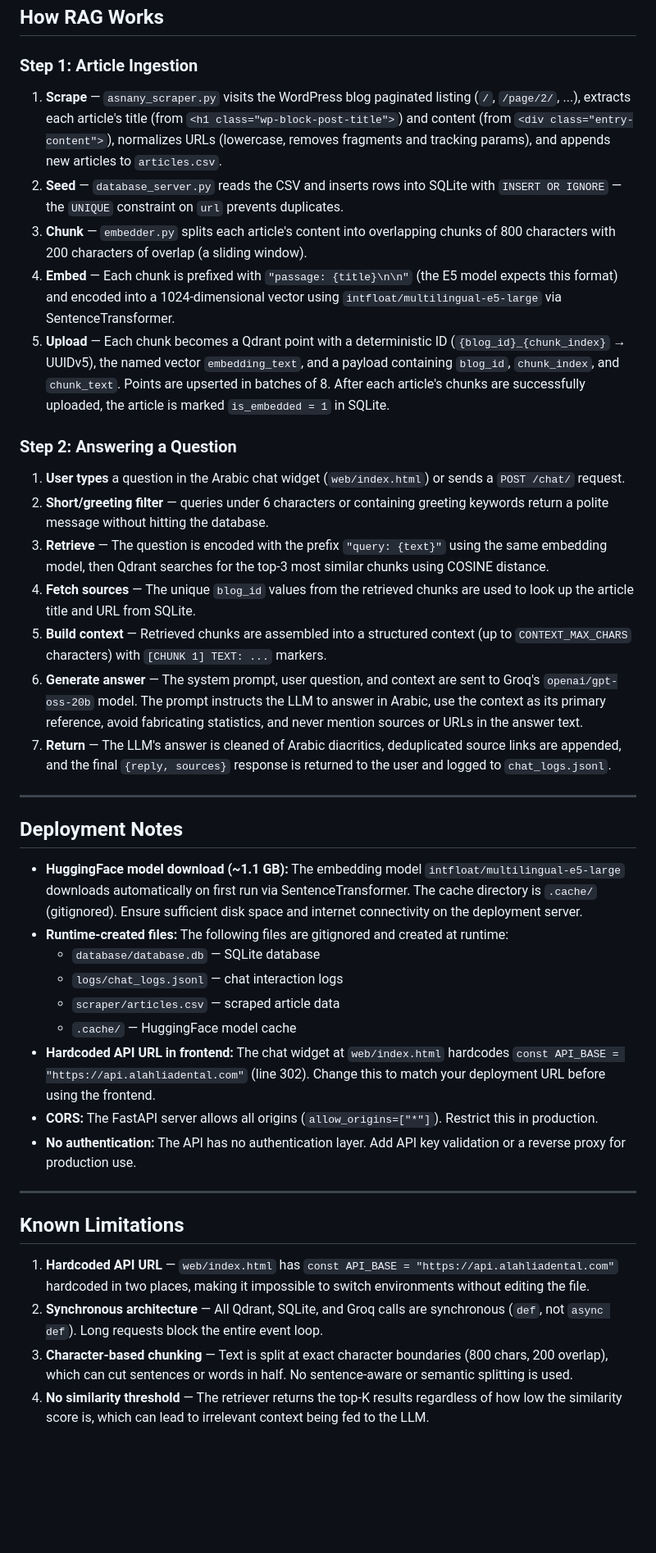
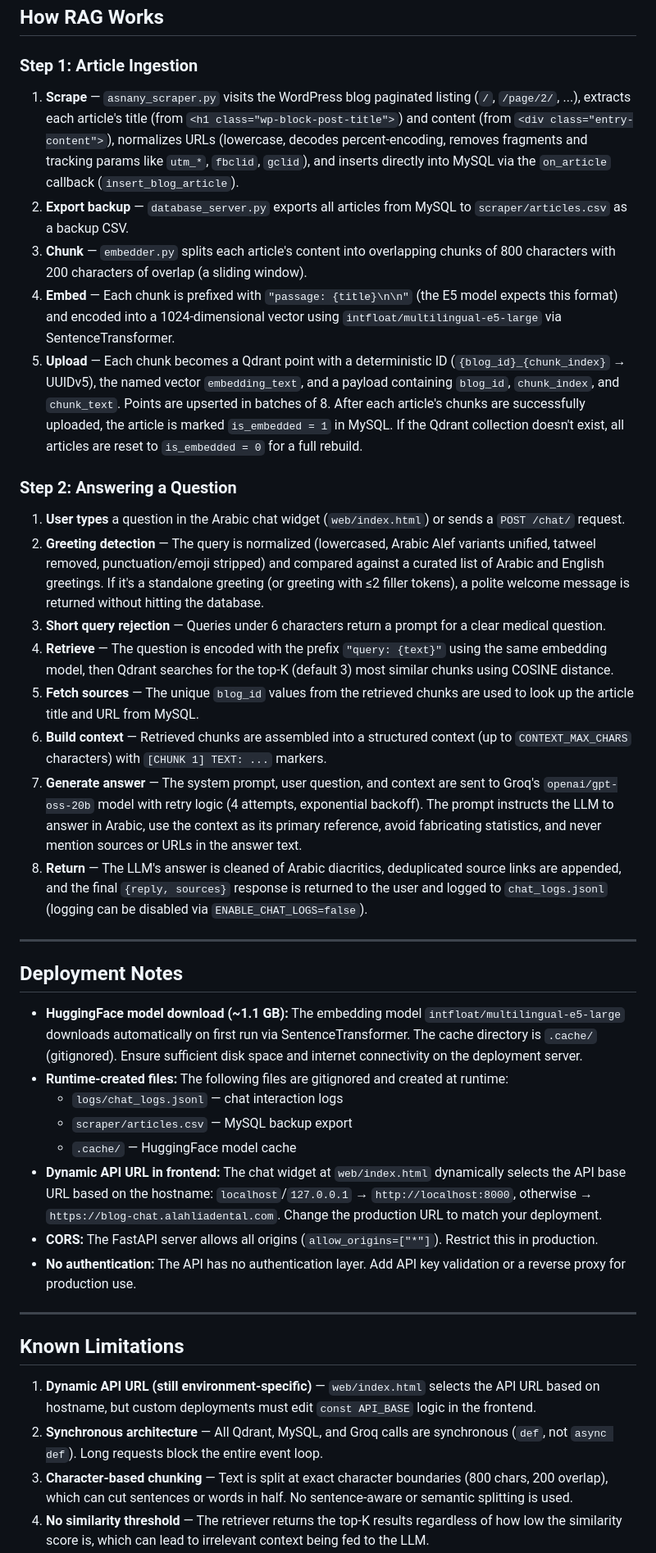
Before and after one commit to riku-rio/asnany_article_rag_production, a Markdown page: README.md, the part around one of its changes. Shown at 82% size. Drawn GitHub-style; blank space fills up the shorter version.

Commit message:
chore: update README.md to keep up with the latest project developemnts

```diff
--- a/README.md
+++ b/README.md
@@ -345,21 +388,22 @@ curl -X POST http://localhost:8001/run-embedding
 
 ### Step 1: Article Ingestion
 
-1. **Scrape** — `asnany_scraper.py` visits the WordPress blog paginated listing (`/`, `/page/2/`, ...), extracts each article's title (from `<h1 class="wp-block-post-title">`) and content (from `<div class="entry-content">`), normalizes URLs (lowercase, removes fragments and tracking params), and appends new articles to `articles.csv`.
-2. **Seed** — `database_server.py` reads the CSV and inserts rows into SQLite with `INSERT OR IGNORE` — the `UNIQUE` constraint on `url` prevents duplicates.
+1. **Scrape** — `asnany_scraper.py` visits the WordPress blog paginated listing (`/`, `/page/2/`, ...), extracts each article's title (from `<h1 class="wp-block-post-title">`) and content (from `<div class="entry-content">`), normalizes URLs (lowercase, decodes percent-encoding, removes fragments and tracking params like `utm_*`, `fbclid`, `gclid`), and inserts directly into MySQL via the `on_article` callback (`insert_blog_article`).
+2. **Export backup** — `database_server.py` exports all articles from MySQL to `scraper/articles.csv` as a backup CSV.
 3. **Chunk** — `embedder.py` splits each article's content into overlapping chunks of 800 characters with 200 characters of overlap (a sliding window).
 4. **Embed** — Each chunk is prefixed with `"passage: {title}\n\n"` (the E5 model expects this format) and encoded into a 1024-dimensional vector using `intfloat/multilingual-e5-large` via SentenceTransformer.
-5. **Upload** — Each chunk becomes a Qdrant point with a deterministic ID (`{blog_id}_{chunk_index}` → UUIDv5), the named vector `embedding_text`, and a payload containing `blog_id`, `chunk_index`, and `chunk_text`. Points are upserted in batches of 8. After each article's chunks are successfully uploaded, the article is marked `is_embedded = 1` in SQLite.
+5. **Upload** — Each chunk becomes a Qdrant point with a deterministic ID (`{blog_id}_{chunk_index}` → UUIDv5), the named vector `embedding_text`, and a payload containing `blog_id`, `chunk_index`, and `chunk_text`. Points are upserted in batches of 8. After each article's chunks are successfully uploaded, the article is marked `is_embedded = 1` in MySQL. If the Qdrant collection doesn't exist, all articles are reset to `is_embedded = 0` for a full rebuild.
 
 ### Step 2: Answering a Question
 
 1. **User types** a question in the Arabic chat widget (`web/index.html`) or sends a `POST /chat/` request.
-2. **Short/greeting filter** — queries under 6 characters or containing greeting keywords return a polite message without hitting the database.
-3. **Retrieve** — The question is encoded with the prefix `"query: {text}"` using the same embedding model, then Qdrant searches for the top-3 most similar chunks using COSINE distance.
-4. **Fetch sources** — The unique `blog_id` values from the retrieved chunks are used to look up the article title and URL from SQLite.
-5. **Build context** — Retrieved chunks are assembled into a structured context (up to `CONTEXT_MAX_CHARS` characters) with `[CHUNK 1] TEXT: ...` markers.
-6. **Generate answer** — The system prompt, user question, and context are sent to Groq's `openai/gpt-oss-20b` model. The prompt instructs the LLM to answer in Arabic, use the context as its primary reference, avoid fabricating statistics, and never mention sources or URLs in the answer text.
-7. **Return** — The LLM's answer is cleaned of Arabic diacritics, deduplicated source links are appended, and the final `{reply, sources}` response is returned to the user and logged to `chat_logs.jsonl`.
+2. **Greeting detection** — The query is normalized (lowercased, Arabic Alef variants unified, tatweel removed, punctuation/emoji stripped) and compared against a curated list of Arabic and English greetings. If it's a standalone greeting (or greeting with ≤2 filler tokens), a polite welcome message is returned without hitting the database.
+3. **Short query rejection** — Queries under 6 characters return a prompt for a clear medical question.
+4. **Retrieve** — The question is encoded with the prefix `"query: {text}"` using the same embedding model, then Qdrant searches for the top-K (default 3) most similar chunks using COSINE distance.
+5. **Fetch sources** — The unique `blog_id` values from the retrieved chunks are used to look up the article title and URL from MySQL.
+6. **Build context** — Retrieved chunks are assembled into a structured context (up to `CONTEXT_MAX_CHARS` characters) with `[CHUNK 1] TEXT: ...` markers.
+7. **Generate answer** — The system prompt, user question, and context are sent to Groq's `openai/gpt-oss-20b` model with retry logic (4 attempts, exponential backoff). The prompt instructs the LLM to answer in Arabic, use the context as its primary reference, avoid fabricating statistics, and never mention sources or URLs in the answer text.
+8. **Return** — The LLM's answer is cleaned of Arabic diacritics, deduplicated source links are appended, and the final `{reply, sources}` response is returned to the user and logged to `chat_logs.jsonl` (logging can be disabled via `ENABLE_CHAT_LOGS=false`).
 
 ---
 
@@ -367,11 +411,10 @@ curl -X POST http://localhost:8001/run-embedding
 
 - **HuggingFace model download (~1.1 GB):** The embedding model `intfloat/multilingual-e5-large` downloads automatically on first run via SentenceTransformer. The cache directory is `.cache/` (gitignored). Ensure sufficient disk space and internet connectivity on the deployment server.
 - **Runtime-created files:** The following files are gitignored and created at runtime:
-  - `database/database.db` — SQLite database
   - `logs/chat_logs.jsonl` — chat interaction logs
-  - `scraper/articles.csv` — scraped article data
+  - `scraper/articles.csv` — MySQL backup export
   - `.cache/` — HuggingFace model cache
-- **Hardcoded API URL in frontend:** The chat widget at `web/index.html` hardcodes `const API_BASE = "https://api.alahliadental.com"` (line 302). Change this to match your deployment URL before using the frontend.
+- **Dynamic API URL in frontend:** The chat widget at `web/index.html` dynamically selects the API base URL based on the hostname: `localhost`/`127.0.0.1` → `http://localhost:8000`, otherwise → `https://blog-chat.alahliadental.com`. Change the production URL to match your deployment.
 - **CORS:** The FastAPI server allows all origins (`allow_origins=["*"]`). Restrict this in production.
 - **No authentication:** The API has no authentication layer. Add API key validation or a reverse proxy for production use.
 
@@ -379,8 +422,8 @@ curl -X POST http://localhost:8001/run-embedding
 
 ## Known Limitations
 
-1. **Hardcoded API URL** — `web/index.html` has `const API_BASE = "https://api.alahliadental.com"` hardcoded in two places, making it impossible to switch environments without editing the file.
-2. **Synchronous architecture** — All Qdrant, SQLite, and Groq calls are synchronous (`def`, not `async def`). Long requests block the entire event loop.
+1. **Dynamic API URL (still environment-specific)** — `web/index.html` selects the API URL based on hostname, but custom deployments must edit `const API_BASE` logic in the frontend.
+2. **Synchronous architecture** — All Qdrant, MySQL, and Groq calls are synchronous (`def`, not `async def`). Long requests block the entire event loop.
 3. **Character-based chunking** — Text is split at exact character boundaries (800 chars, 200 overlap), which can cut sentences or words in half. No sentence-aware or semantic splitting is used.
 4. **No similarity threshold** — The retriever returns the top-K results regardless of how low the similarity score is, which can lead to irrelevant context being fed to the LLM.
 5. **Wide-open CORS** — `allow_origins=["*"]` allows any website to call the API.
```
Also changed, not shown: other parts of README.md (+64 -21 lines).
